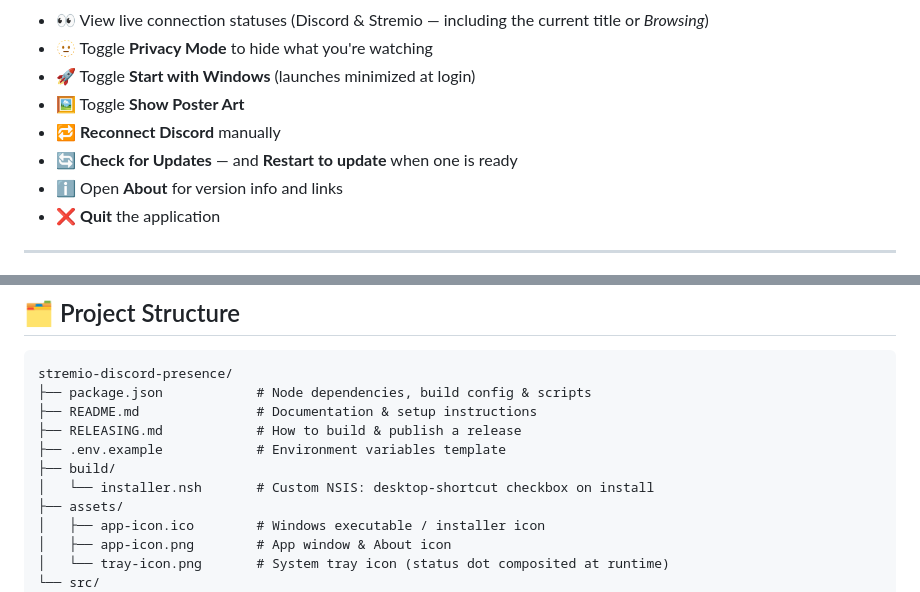
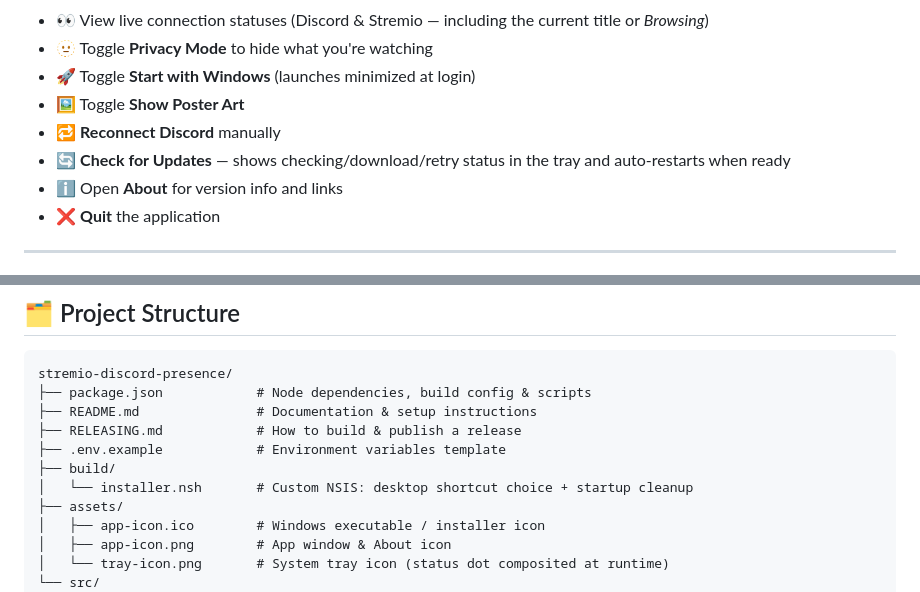
Before and after one commit to MacroMaster101/Stremio_Discord_Rich_Presence, a Markdown page: README.md, 2 parts joined by grey strips. Rendered like a GitHub page.

```diff
--- a/README.md
+++ b/README.md
@@ -104,7 +104,7 @@ Look for the Stremio Discord Presence icon in your Windows system tray (near the
 - 🚀 Toggle **Start with Windows** (launches minimized at login)
 - 🖼️ Toggle **Show Poster Art**
 - 🔁 **Reconnect Discord** manually
-- 🔄 **Check for Updates** — and **Restart to update** when one is ready
+- 🔄 **Check for Updates** — shows checking/download/retry status in the tray and auto-restarts when ready
 - ℹ️ Open **About** for version info and links
 - ❌ **Quit** the application
 
@@ -173,7 +173,7 @@ stremio-discord-presence/
 ├── RELEASING.md            # How to build & publish a release
 ├── .env.example            # Environment variables template
 ├── build/
-│   └── installer.nsh       # Custom NSIS: desktop-shortcut checkbox on install
+│   └── installer.nsh       # Custom NSIS: desktop shortcut choice + startup cleanup
 ├── assets/
 │   ├── app-icon.ico        # Windows executable / installer icon
 │   ├── app-icon.png        # App window & About icon
```
Also changed, not shown: other parts of README.md (+28 -5 lines), RELEASING.md (+105 -92 lines).
